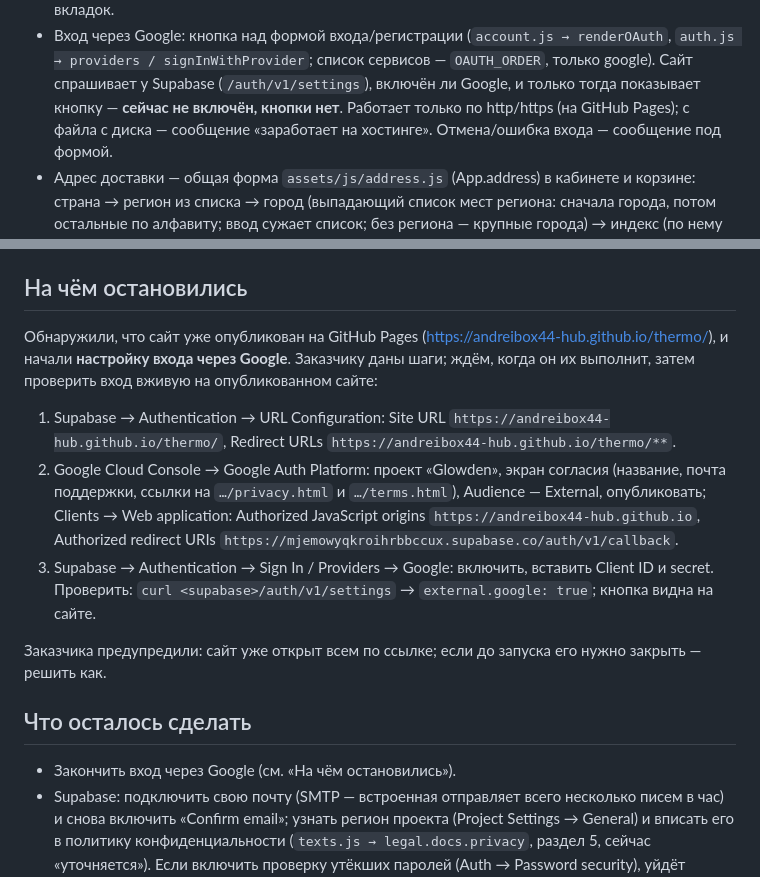
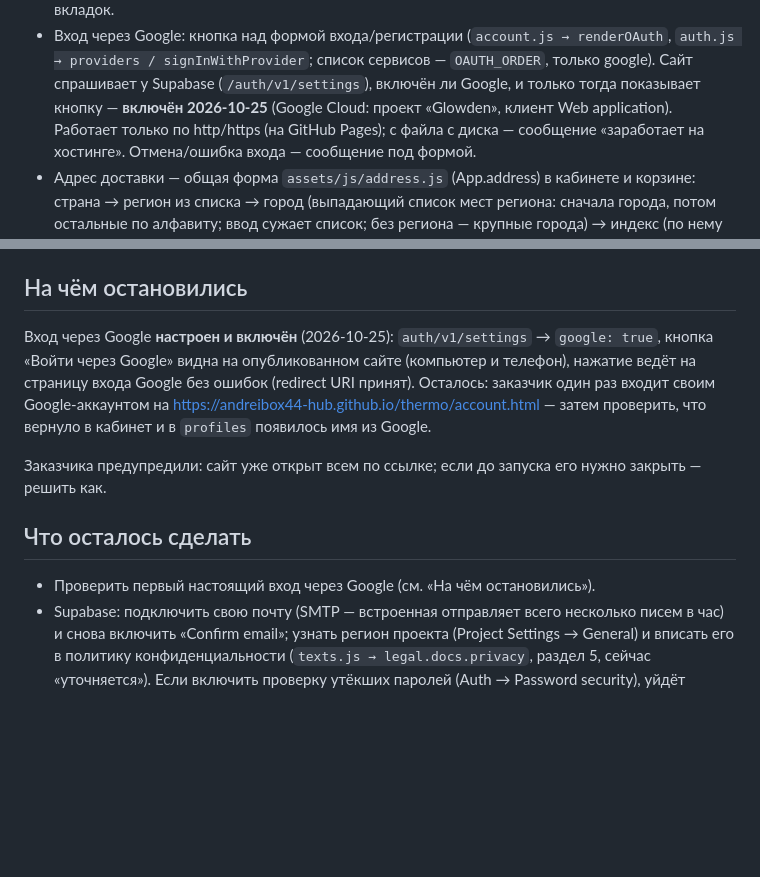
Before and after one commit to andreibox44-hub/thermo, a Markdown page: CLAUDE.md, 2 parts joined by grey strips. Drawn GitHub-style; blank space fills up the shorter version.

Commit message:
CLAUDE.md: вход через Google включён и проверен на сайте
Co-Authored-By: Claude Opus 5.5 <noreply@anthropic.com>

```diff
--- a/CLAUDE.md
+++ b/CLAUDE.md
@@ -133,7 +133,7 @@ tools/build_geo.py          — сборка справочников assets/js/
 - Вход через Google: кнопка над формой входа/регистрации (`account.js → renderOAuth`,
   `auth.js → providers / signInWithProvider`; список сервисов — `OAUTH_ORDER`, только google).
   Сайт спрашивает у Supabase (`/auth/v1/settings`), включён ли Google, и только тогда показывает
-  кнопку — **сейчас не включён, кнопки нет**. Работает только по http/https (на GitHub Pages);
+  кнопку — **включён 2026-10-25** (Google Cloud: проект «Glowden», клиент Web application). Работает только по http/https (на GitHub Pages);
   с файла с диска — сообщение «заработает на хостинге». Отмена/ошибка входа — сообщение под формой.
 - Адрес доставки — общая форма `assets/js/address.js` (App.address) в кабинете и корзине:
   страна → регион из списка → город (выпадающий список мест региона: сначала города, потом
@@ -174,24 +174,17 @@ tools/build_geo.py          — сборка справочников assets/js/
 
 ## На чём остановились
 
-Обнаружили, что сайт уже опубликован на GitHub Pages
-(https://andreibox44-hub.github.io/thermo/), и начали **настройку входа через Google**.
-Заказчику даны шаги; ждём, когда он их выполнит, затем проверить вход вживую на опубликованном сайте:
-
-1. Supabase → Authentication → URL Configuration: Site URL
-   `https://andreibox44-hub.github.io/thermo/`, Redirect URLs `https://andreibox44-hub.github.io/thermo/**`.
-2. Google Cloud Console → Google Auth Platform: проект «Glowden», экран согласия (название, почта
-   поддержки, ссылки на `…/privacy.html` и `…/terms.html`), Audience — External, опубликовать;
-   Clients → Web application: Authorized JavaScript origins `https://andreibox44-hub.github.io`,
-   Authorized redirect URIs `https://mjemowyqkroihrbbccux.supabase.co/auth/v1/callback`.
-3. Supabase → Authentication → Sign In / Providers → Google: включить, вставить Client ID и secret.
-   Проверить: `curl <supabase>/auth/v1/settings` → `external.google: true`; кнопка видна на сайте.
+Вход через Google **настроен и включён** (2026-10-25): `auth/v1/settings` → `google: true`, кнопка
+«Войти через Google» видна на опубликованном сайте (компьютер и телефон), нажатие ведёт на страницу
+входа Google без ошибок (redirect URI принят). Осталось: заказчик один раз входит своим Google-аккаунтом
+на https://andreibox44-hub.github.io/thermo/account.html — затем проверить, что вернуло в кабинет
+и в `profiles` появилось имя из Google.
 
 Заказчика предупредили: сайт уже открыт всем по ссылке; если до запуска его нужно закрыть — решить как.
 
 ## Что осталось сделать
 
-- Закончить вход через Google (см. «На чём остановились»).
+- Проверить первый настоящий вход через Google (см. «На чём остановились»).
 - Supabase: подключить свою почту (SMTP — встроенная отправляет всего несколько писем в час)
   и снова включить «Confirm email»; узнать регион проекта (Project Settings → General) и вписать
   его в политику конфиденциальности (`texts.js → legal.docs.privacy`, раздел 5, сейчас «уточняется»).
```
